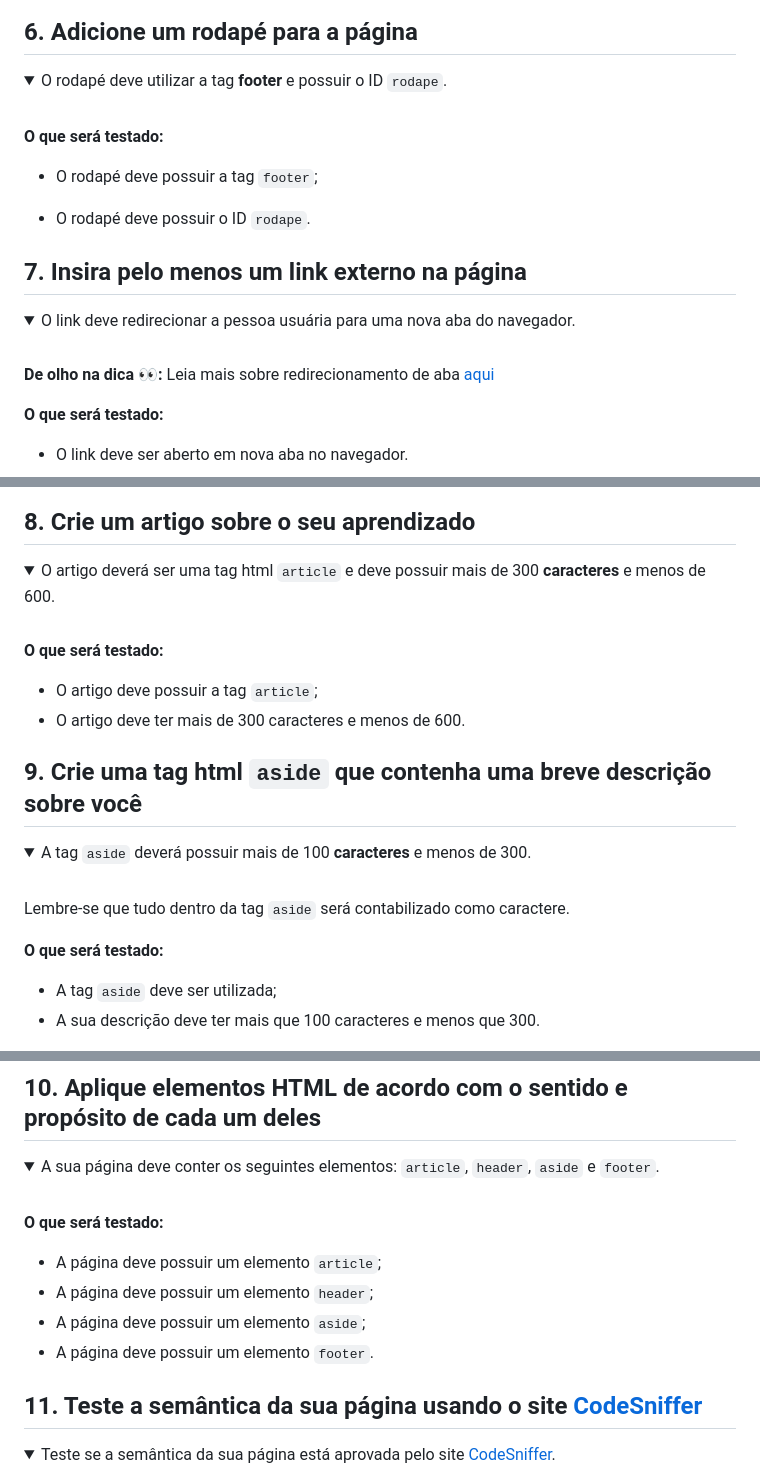
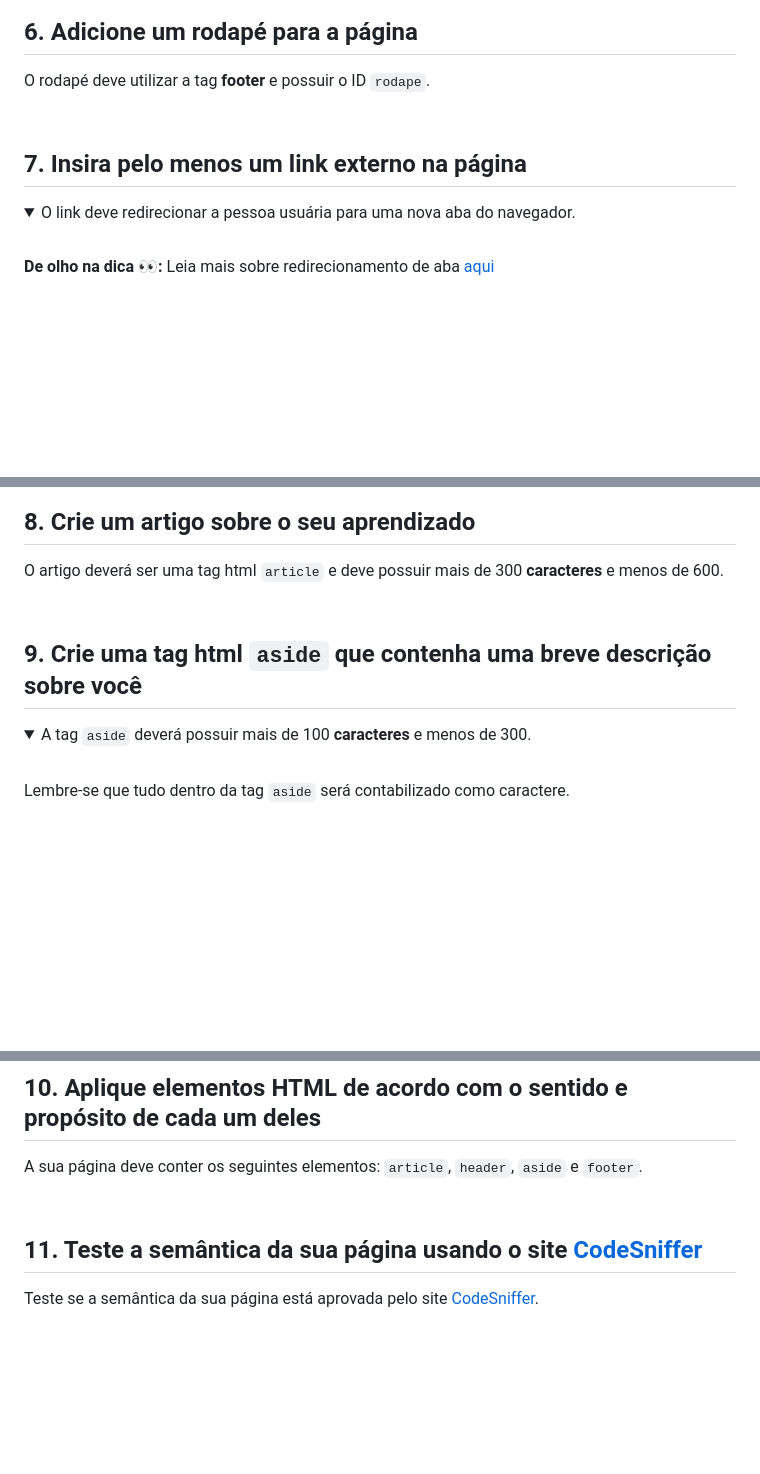
Before and after one commit to abel-mariano/project-lessons-learned, a Markdown page: README.md, 3 parts joined by grey strips. Drawn GitHub-style; folded sections open; blank space fills up the shorter version.

```diff
--- a/README.md
+++ b/README.md
@@ -92,14 +59,6 @@ A website was developed that contained a series of information about what was le
 
 <summary>O rodapé deve utilizar a tag <strong>footer</strong> e possuir o ID <code>rodape</code>.
 </summary><br/>
-
-**O que será testado:**
-
-- O rodapé deve possuir a tag `footer`;
-
-- O rodapé deve possuir o ID `rodape`.
-
-</details>
 
 ## 7. Insira pelo menos um link externo na página
 
@@ -110,10 +69,6 @@ A website was developed that contained a series of information about what was le
 
 **De olho na dica 👀:** Leia mais sobre redirecionamento de aba [aqui](https://www.horadecodar.com.br/2019/11/21/como-fazer-para-o-link-abrir-em-nova-aba-tag-a-do-html/)
 
-**O que será testado:**
-
-- O link deve ser aberto em nova aba no navegador.
-
 </details>
 
 ## 8. Crie um artigo sobre o seu aprendizado
@@ -123,12 +76,5 @@ A website was developed that contained a series of information about what was le
 <summary>O artigo deverá ser uma tag html <code>article</code> e deve possuir mais de 300 <strong>caracteres</strong> e menos de 600.
 </summary><br/>
-
-**O que será testado:**
-
-- O artigo deve possuir a tag `article`;
-- O artigo deve ter mais de 300 caracteres e menos de 600.
-
-</details>
 
 ## 9. Crie uma tag html `aside` que contenha uma breve descrição sobre você
 
@@ -139,12 +85,6 @@ A website was developed that contained a series of information about what was le
 
 Lembre-se que tudo dentro da tag `aside` será contabilizado como caractere.
 
-**O que será testado:**
-
-- A tag `aside` deve ser utilizada;
-- A sua descrição deve ter mais que 100 caracteres e menos que 300.
-
-
 </details>
 
 ## 10. Aplique elementos HTML de acordo com o sentido e propósito de cada um deles
@@ -154,13 +92,4 @@ Lembre-se que tudo dentro da tag `aside` será contabilizado como caractere.
 <summary>A sua página deve conter os seguintes elementos: <code>article</code>, <code>header</code>, <code>aside</code> e <code>footer</code>.
 </summary><br/>
 
-**O que será testado:**
-
-- A página deve possuir um elemento `article`;
-- A página deve possuir um elemento `header`;
-- A página deve possuir um elemento `aside`;
-- A página deve possuir um elemento `footer`.
-
-</details>
-
 ## 11. Teste a semântica da sua página usando o site [CodeSniffer](https://squizlabs.github.io/HTML_CodeSniffer/)
```
Also changed, not shown: other parts of README.md (+16 -88 lines).
